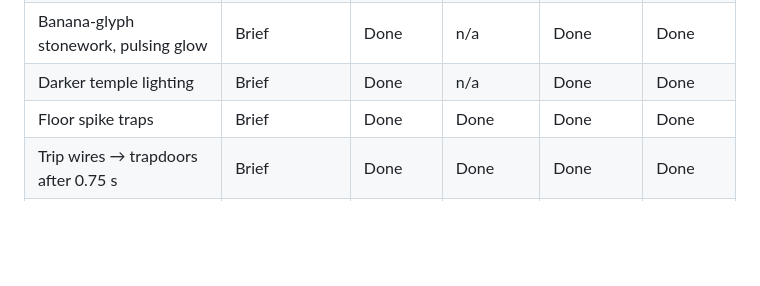
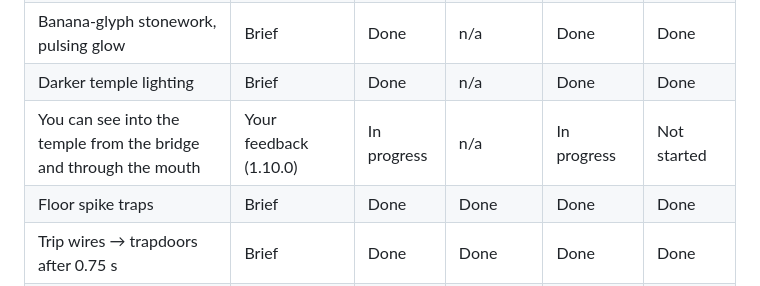
Before and after one commit to ptonkle/ape-race, a Markdown page: notes/ruins-progress.md, the part around the change. GitHub-like rendering; blank space fills up the shorter version.

Commit message:
Ruins progress: temple entrance too dark (feedback)
Co-Authored-By: Claude Opus 5.5 <noreply@anthropic.com>

```diff
--- a/notes/ruins-progress.md
+++ b/notes/ruins-progress.md
@@ -46,6 +46,7 @@ One row per concept from the brief, plus any added later (your feedback, a new i
 | Waterfall from the mouth | Brief | Done | n/a | Done | Done |
 | Banana-glyph stonework, pulsing glow | Brief | Done | n/a | Done | Done |
 | Darker temple lighting | Brief | Done | n/a | Done | Done |
+| You can see into the temple from the bridge and through the mouth | Your feedback (1.10.0) | In progress | n/a | In progress | Not started |
 | Floor spike traps | Brief | Done | Done | Done | Done |
 | Trip wires → trapdoors after 0.75 s | Brief | Done | Done | Done | Done |
 | Glowing banana-spike pits | Brief | Done | Done | Done | In progress |
```
